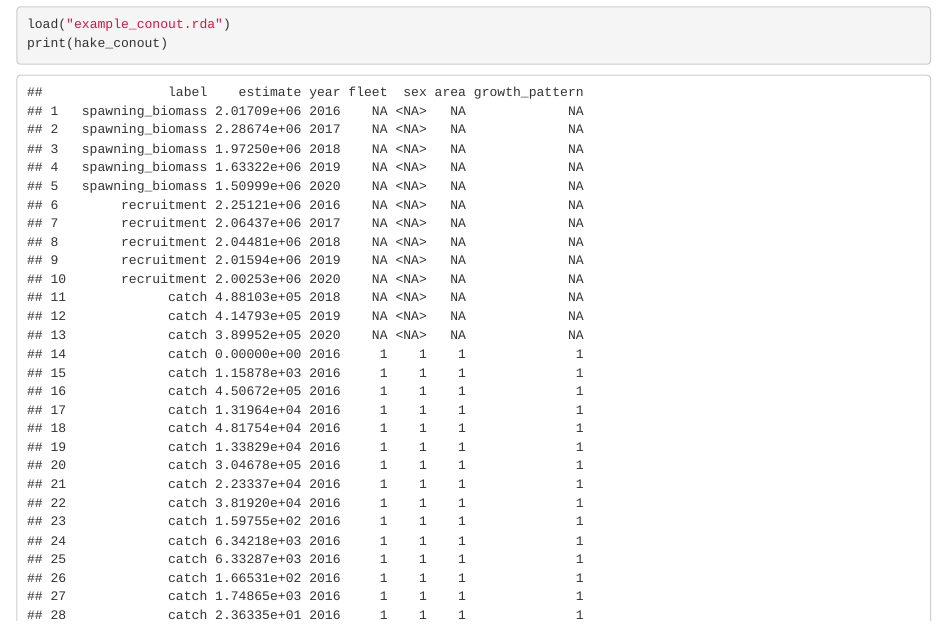
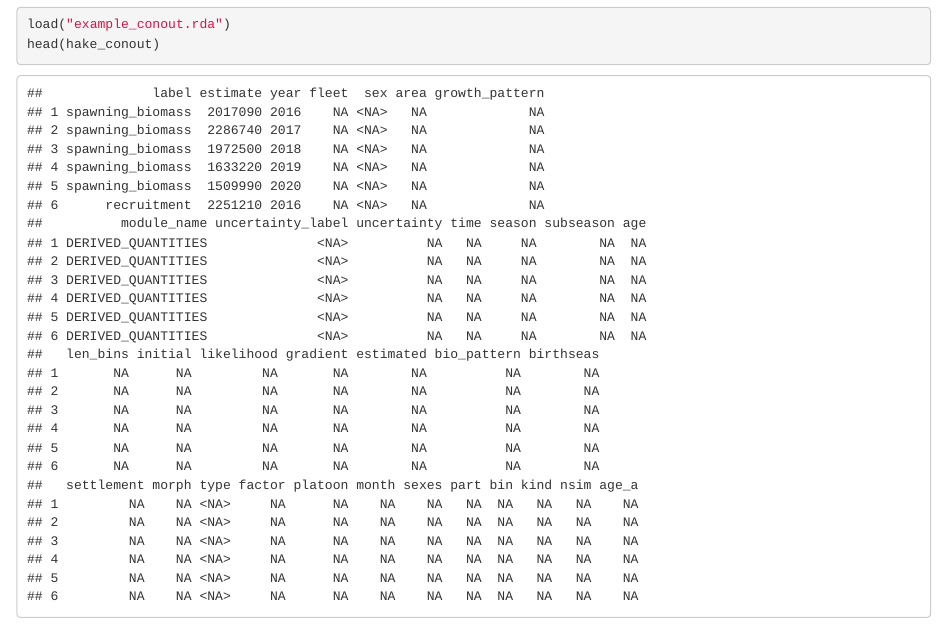
Before and after one commit to nmfs-ost/asar, an R Markdown document (vignettes/convert_output_details.Rmd): the page in a window 1100 px wide, from 2270 px down before the commit and from 2170 px down after it, so that both start at the same text. Rendered offline with R 4.5, knitr and Pandoc, with nearby package versions.

Commit message:
add(conout-vignette): update chunk displatying example data

````diff
--- a/vignettes/convert_output_details.Rmd
+++ b/vignettes/convert_output_details.Rmd
@@ -31,19 +40,12 @@ The converter manipulates data sets by recognizing patterns based on the assessm
 The data is manipulated to follow the format in @tbl-cols. The majority of the code in the function is specific for how one would manipulate the output with some minor exceptions. The code in the converter creates an empty data frame with the columns referenced in @tbl-cols (See [code](https://github.com/nmfs-ost/asar/blob/c8db61f325e9926461c70ef2d62349eb8d2bf2dd/R/convert_output.R#L45-L81)). At the end of the function, standard naming conventions are applied to rename labels of parameters or quantities as followed in @sec-namecon. Currently, we have files to use as examples to change the names of labels following our convention. One of the example files can be downloaded [here](https://github.com/nmfs-ost/asar/blob/main/inst/resources/ss3_var_names.xlsx). The final data frame is saved as a csv or exported to the users environment if assigned.
 
 
-```{css, echo=FALSE}
-pre, code {
-  white-space:pre !important;
-  overflow-x:auto;
-  display: block;
-  overflow-x: auto;
-  overflow-y: auto;
-}
-```
+
+
 
 ```{r, echo=TRUE}
 load("example_conout.rda")
-print(hake_conout)
+head(hake_conout)
 ```
 
 
````
Also changed, not shown: vignettes/convert_output_details.Rmd (11 more changed lines), 1 other file.
